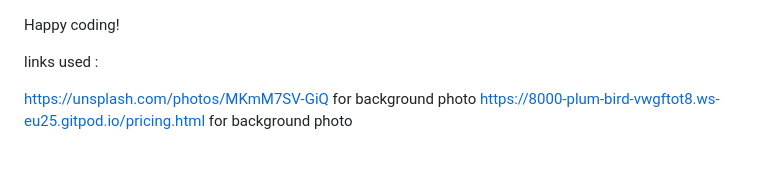
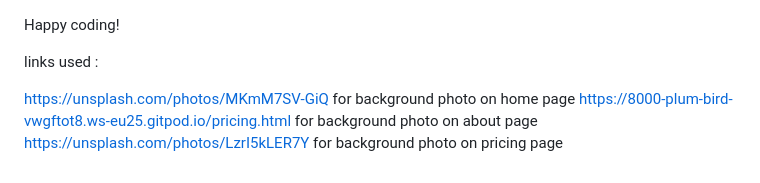
Before and after one commit to ivanlasic23/Project1, a Markdown page: README.md, the part around the change. Drawn GitHub-style.

```diff
--- a/README.md
+++ b/README.md
@@ -110,5 +110,6 @@ Happy coding!
 
 links used :
 
-https://unsplash.com/photos/MKmM7SV-GiQ for background photo
-https://8000-plum-bird-vwgftot8.ws-eu25.gitpod.io/pricing.html for background photo
+https://unsplash.com/photos/MKmM7SV-GiQ for background photo on home page
+https://8000-plum-bird-vwgftot8.ws-eu25.gitpod.io/pricing.html for background photo on about page
+https://unsplash.com/photos/LzrI5kLER7Y for background photo on pricing page
```
Also changed, not shown: assets/images/402-felix-8297-eye_1 (1).jpg (added), assets/images/rawan-yasser-seuXd6AQu8g-unsplash (1) (1).jpg (added), 2 other files.
